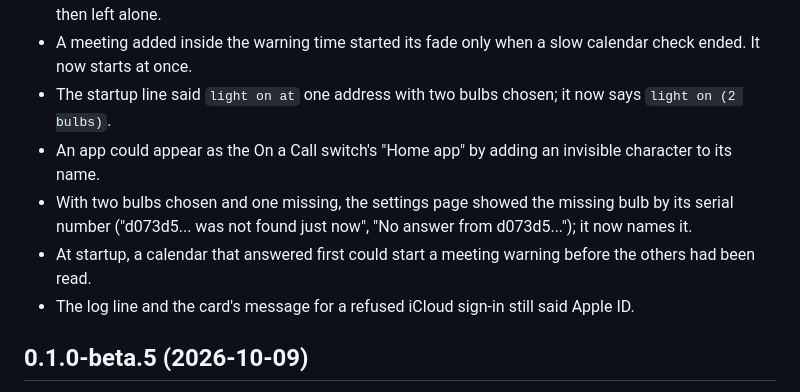
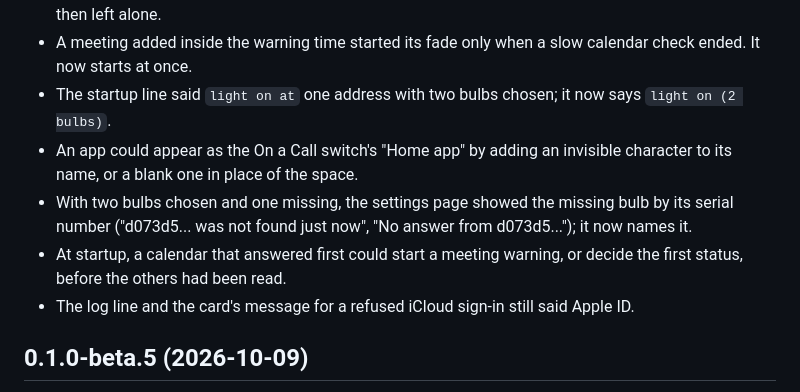
Before and after one commit to arodbuilds/homebridge-busy-light, a Markdown page: CHANGELOG.md, the part around the change. Rendered like a GitHub page.

Commit message:
CHANGELOG for 1.0.0, from the second independent review: a blank character in place of the space no longer lets an app appear as Home app, and a calendar that answers first at startup no longer decides the first status

```diff
--- a/CHANGELOG.md
+++ b/CHANGELOG.md
@@ -41,9 +41,9 @@ The configuration keys are now stable: from 1.0, a change that would break a `co
 - If your calendars could not be read during a meeting warning, the bulbs finished fading to the In a meeting color while the status was unknown. They now go back to the Available color once, and are then left alone.
 - A meeting added inside the warning time started its fade only when a slow calendar check ended. It now starts at once.
 - The startup line said `light on at` one address with two bulbs chosen; it now says `light on (2 bulbs)`.
-- An app could appear as the On a Call switch's "Home app" by adding an invisible character to its name.
+- An app could appear as the On a Call switch's "Home app" by adding an invisible character to its name, or a blank one in place of the space.
 - With two bulbs chosen and one missing, the settings page showed the missing bulb by its serial number ("d073d5... was not found just now", "No answer from d073d5..."); it now names it.
-- At startup, a calendar that answered first could start a meeting warning before the others had been read.
+- At startup, a calendar that answered first could start a meeting warning, or decide the first status, before the others had been read.
 - The log line and the card's message for a refused iCloud sign-in still said Apple ID.
 
 ## 0.1.0-beta.5 (2026-10-09)
```
